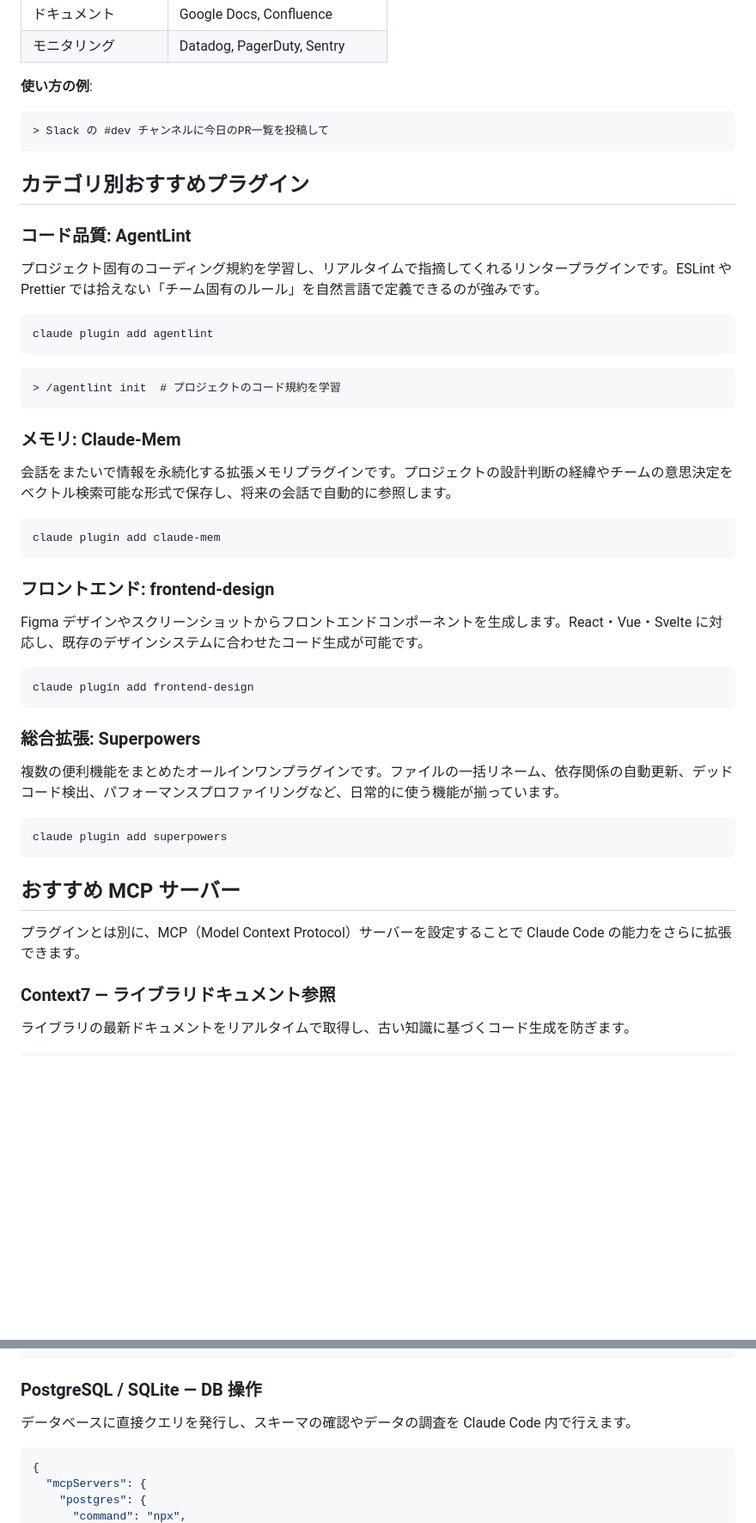
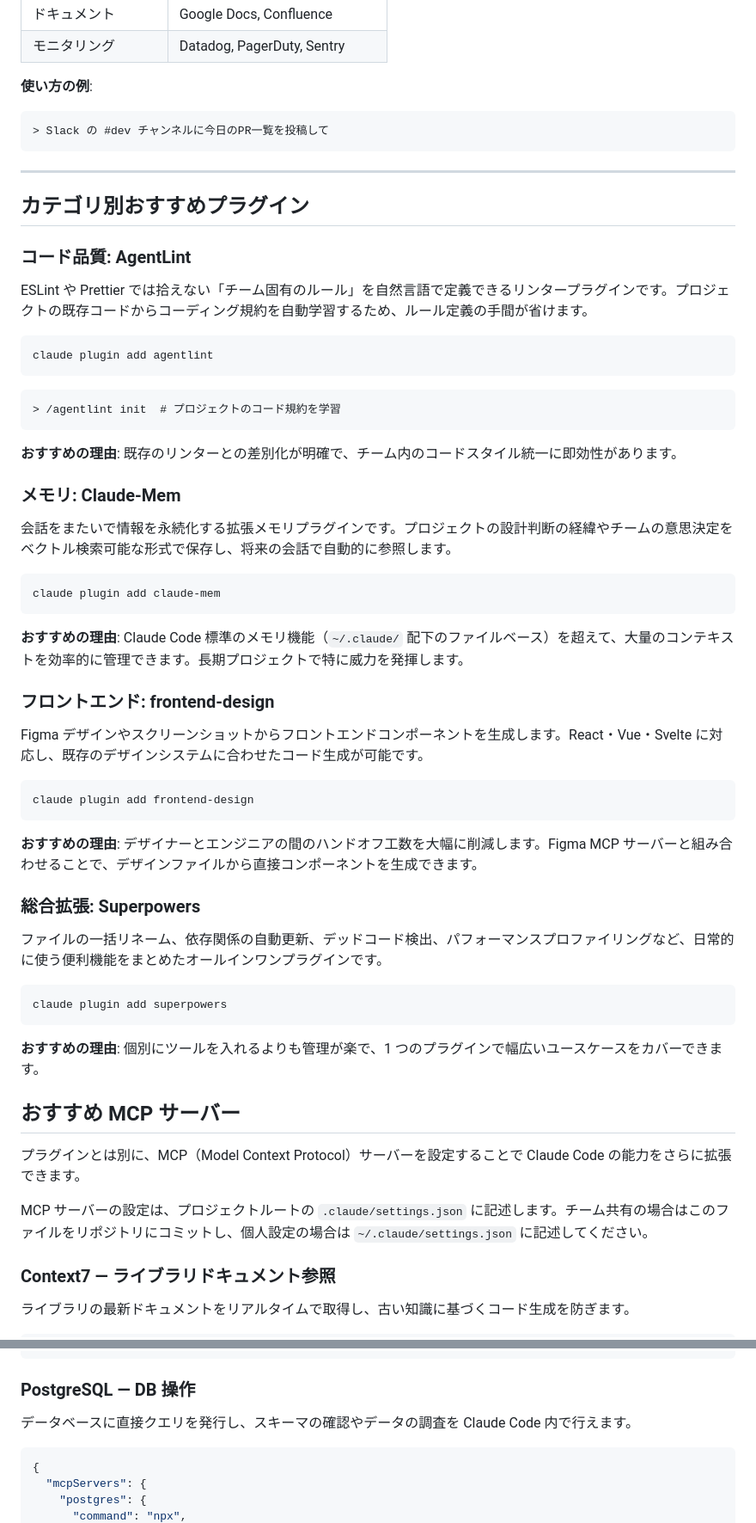
Before and after one commit to inoh/zenn, a Markdown page: articles/2026-04-23-claude-code-plugins-ranking.md, 2 parts joined by grey strips. Shown at 86% size. Drawn GitHub-style; blank space fills up the shorter version.

````diff
--- a/articles/2026-04-23-claude-code-plugins-ranking.md
+++ b/articles/2026-04-23-claude-code-plugins-ranking.md
@@ -170,11 +174,13 @@ claude plugin add connect-apps
 > Slack の #dev チャンネルに今日のPR一覧を投稿して
 ```
 
+---
+
 ## カテゴリ別おすすめプラグイン
 
 ### コード品質: AgentLint
 
-プロジェクト固有のコーディング規約を学習し、リアルタイムで指摘してくれるリンタープラグインです。ESLint や Prettier では拾えない「チーム固有のルール」を自然言語で定義できるのが強みです。
+ESLint や Prettier では拾えない「チーム固有のルール」を自然言語で定義できるリンタープラグインです。プロジェクトの既存コードからコーディング規約を自動学習するため、ルール定義の手間が省けます。
 
 ```bash
 claude plugin add agentlint
@@ -184,6 +190,8 @@ claude plugin add agentlint
 > /agentlint init  # プロジェクトのコード規約を学習
 ```
 
+**おすすめの理由**: 既存のリンターとの差別化が明確で、チーム内のコードスタイル統一に即効性があります。
+
 ### メモリ: Claude-Mem
 
 会話をまたいで情報を永続化する拡張メモリプラグインです。プロジェクトの設計判断の経緯やチームの意思決定をベクトル検索可能な形式で保存し、将来の会話で自動的に参照します。
@@ -191,6 +199,8 @@ claude plugin add agentlint
 ```bash
 claude plugin add claude-mem
 ```
+
+**おすすめの理由**: Claude Code 標準のメモリ機能（`~/.claude/` 配下のファイルベース）を超えて、大量のコンテキストを効率的に管理できます。長期プロジェクトで特に威力を発揮します。
 
 ### フロントエンド: frontend-design
 
@@ -200,17 +210,23 @@ Figma デザインやスクリーンショットからフロントエンドコ
 claude plugin add frontend-design
 ```
 
+**おすすめの理由**: デザイナーとエンジニアの間のハンドオフ工数を大幅に削減します。Figma MCP サーバーと組み合わせることで、デザインファイルから直接コンポーネントを生成できます。
+
 ### 総合拡張: Superpowers
 
-複数の便利機能をまとめたオールインワンプラグインです。ファイルの一括リネーム、依存関係の自動更新、デッドコード検出、パフォーマンスプロファイリングなど、日常的に使う機能が揃っています。
+ファイルの一括リネーム、依存関係の自動更新、デッドコード検出、パフォーマンスプロファイリングなど、日常的に使う便利機能をまとめたオールインワンプラグインです。
 
 ```bash
 claude plugin add superpowers
 ```
 
+**おすすめの理由**: 個別にツールを入れるよりも管理が楽で、1 つのプラグインで幅広いユースケースをカバーできます。
+
 ## おすすめ MCP サーバー
 
 プラグインとは別に、MCP（Model Context Protocol）サーバーを設定することで Claude Code の能力をさらに拡張できます。
+
+MCP サーバーの設定は、プロジェクトルートの `.claude/settings.json` に記述します。チーム共有の場合はこのファイルをリポジトリにコミットし、個人設定の場合は `~/.claude/settings.json` に記述してください。
 
 ### Context7 — ライブラリドキュメント参照
 
@@ -278,7 +294,7 @@ Figma のデザインデータを直接読み取り、コンポーネントコ
 }
 ```
 
-### PostgreSQL / SQLite — DB 操作
+### PostgreSQL — DB 操作
 
 データベースに直接クエリを発行し、スキーマの確認やデータの調査を Claude Code 内で行えます。
 
````
Also changed, not shown: other parts of articles/2026-04-23-claude-code-plugins-ranking.md (+33 -17 lines).
